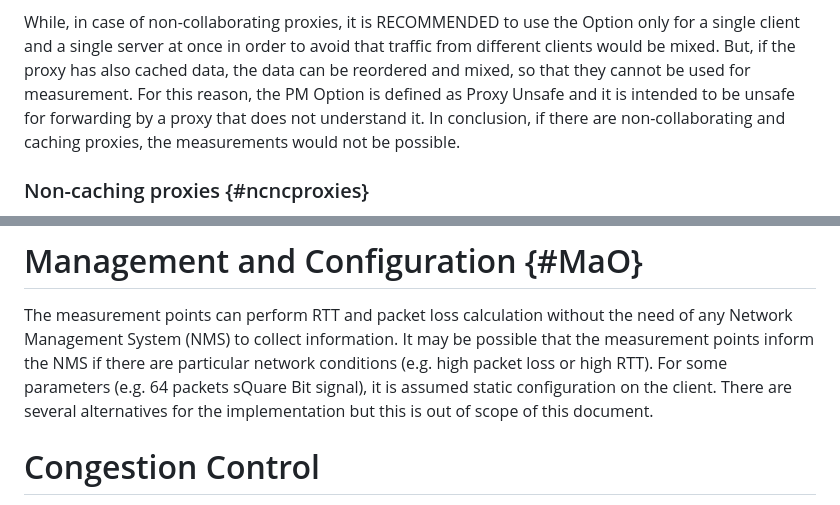
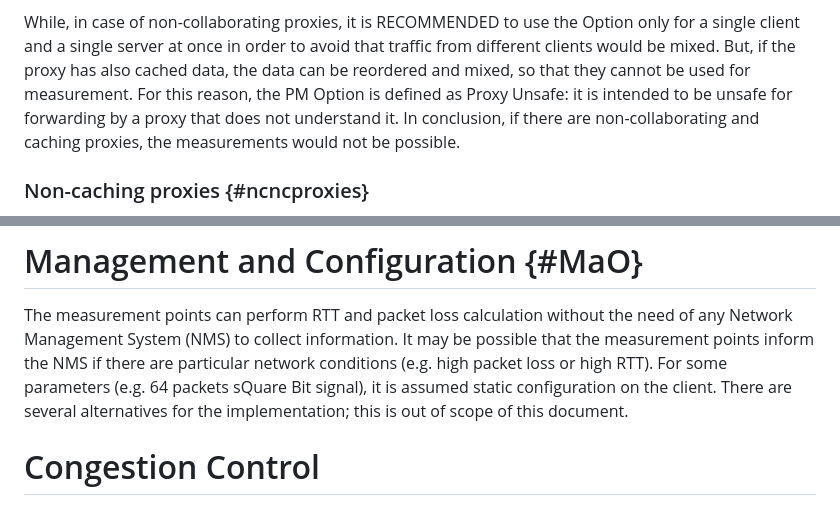
Before and after one commit to core-wg/coap-pm, a Markdown page: draft-ietf-core-coap-pm.md, 2 parts joined by grey strips. GitHub-like rendering.

```diff
--- a/draft-ietf-core-coap-pm.md
+++ b/draft-ietf-core-coap-pm.md
@@ -496,7 +496,7 @@ Option only for a single client and a single server at once
 in order to avoid that traffic from different clients would be mixed.
 But, if the proxy has also cached data, the data can be reordered and mixed,
 so that they cannot be used for measurement. For this reason, the PM Option
-is defined as Proxy Unsafe and it is intended to be unsafe for forwarding
+is defined as Proxy Unsafe: it is intended to be unsafe for forwarding
 by a proxy that does not understand it. In conclusion, if there are non-collaborating
 and caching proxies, the measurements would not be possible.
 
@@ -581,7 +581,7 @@ It may be possible that the measurement points inform the NMS if there are parti
 (e.g. high packet loss or high RTT).
 For some parameters (e.g. 64 packets sQuare Bit signal), it is assumed static
 configuration on the client.
-There are several alternatives for the implementation but this is out of
+There are several alternatives for the implementation; this is out of
 scope of this document.
 
 
```
Also changed, not shown: other parts of draft-ietf-core-coap-pm.md (+11 -11 lines).
